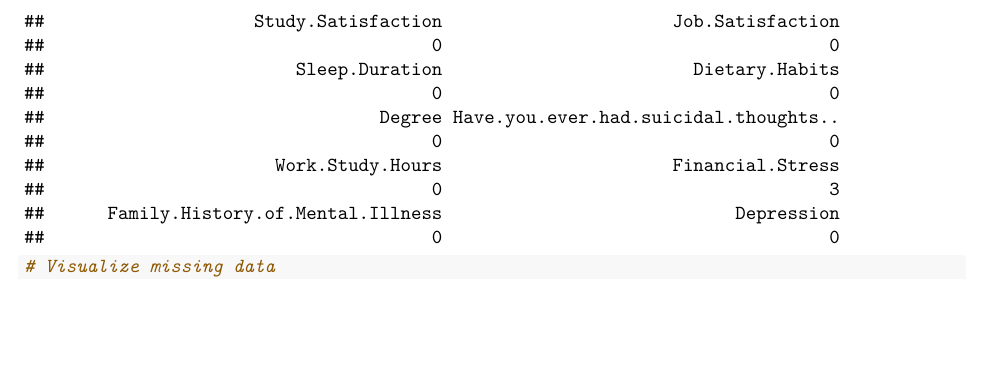
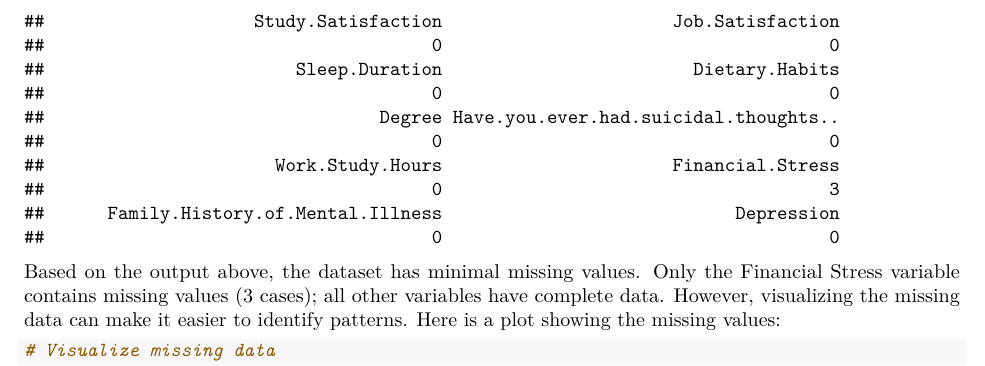
Before and after one commit to joewarner89/Data-621-Repo-Assignemnt, an R Markdown document (Final_projectData621/Final_Project.Rmd): part of page 5 of 5, cut so that both start at the same text, the shorter picture padded with empty space. Rendered offline with R 4.5, knitr and Pandoc, then LaTeX, with nearby package versions; some code elsewhere in the file could not run offline.

Commit message:
Update Final_Project.Rmd

````diff
--- a/Final_projectData621/Final_Project.Rmd
+++ b/Final_projectData621/Final_Project.Rmd
@@ -103,7 +103,7 @@ The dataset consists of different variables that are related to demographic, aca
 # Check for missing values
 colSums(is.na(depr_data))
 ```
-
+Based on the output above, the dataset has minimal missing values. Only the Financial Stress variable contains missing values (3 cases); all other variables have complete data. However, visualizing the missing data can make it easier to identify patterns. Here is a plot showing the missing values:
 
 ```{r}
 # Visualize missing data
````
